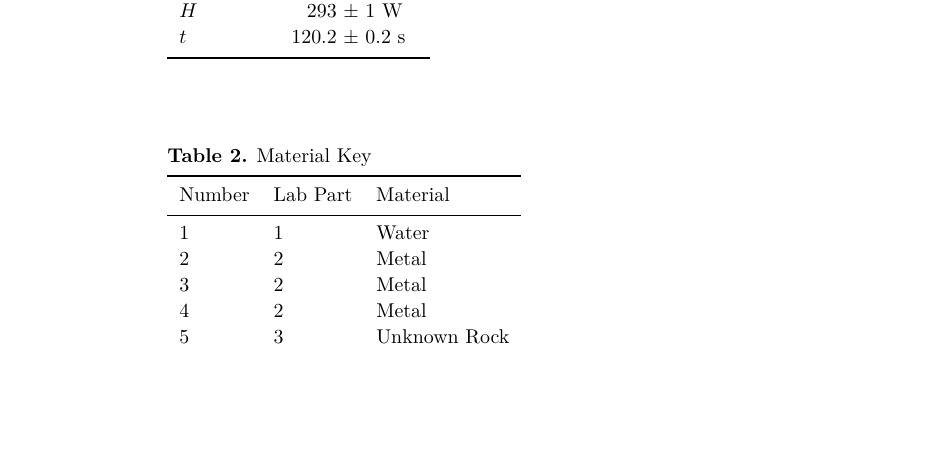
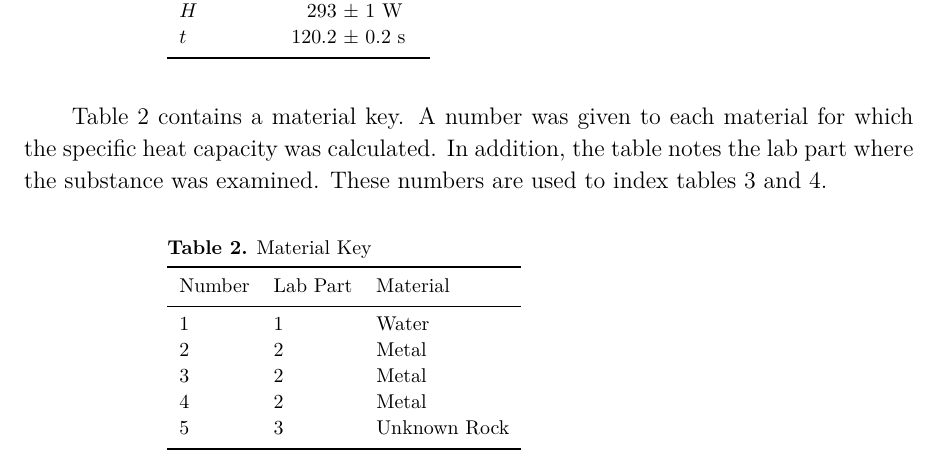
Before and after one commit to VinEdw/latex-physics-reports, a LaTeX paper (specific-heat-capacity-lab/specific-heat-capacity-report.tex): part of page 2 of 4 before the commit and part of page 2 of 5 after it, cut so that both start at the same text, the shorter picture padded with empty space. The pictures show the PDF file specific-heat-capacity-lab/specific-heat-capacity-report.pdf that the author committed with the source.

Commit message:
material key table description added

```diff
--- a/specific-heat-capacity-lab/specific-heat-capacity-report.tex
+++ b/specific-heat-capacity-lab/specific-heat-capacity-report.tex
@@ -56,6 +56,11 @@ $H$       & 293 & 1 W \\
 $t$       & 120.2 & 0.2 s \\
 \br
 \end{tabular}\end{indented}\end{table}
+
+Table \ref{tab:materialkey} contains a material key.
+A number was given to each material for which the specific heat capacity was calculated.
+In addition, the table notes the lab part where the substance was examined.
+These numbers are used to index tables \ref{tab:part2and3measurements} and \ref{tab:specificheat}.
 
 \begin{table}[htbp]
 \caption{\label{tab:materialkey}
```
Also changed, not shown: specific-heat-capacity-lab/specific-heat-capacity-report.pdf.
